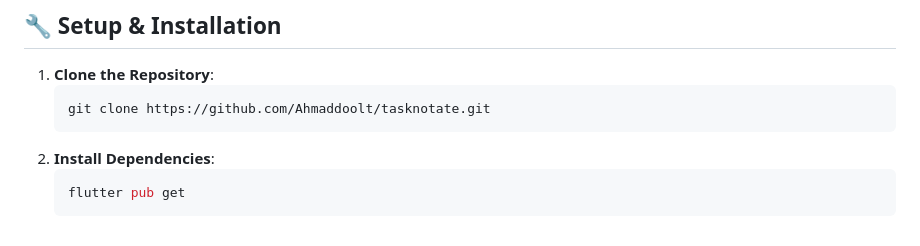
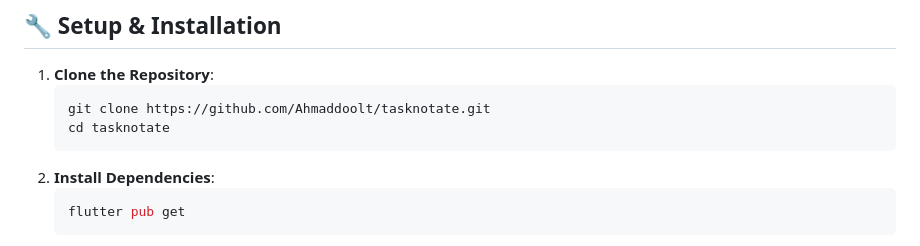
Before and after one commit to Ahmaddoolt/tasknotate-app, a Markdown page: README.md, the part around the change. Drawn GitHub-style.

````diff
--- a/README.md
+++ b/README.md
@@ -82,6 +82,7 @@ The vision for TaskNotate is to keep growing. Planned features include:
 1.  **Clone the Repository**:
     ```bash
     git clone https://github.com/Ahmaddoolt/tasknotate.git
+    cd tasknotate
     ```
 2.  **Install Dependencies**:
     ```bash
````
